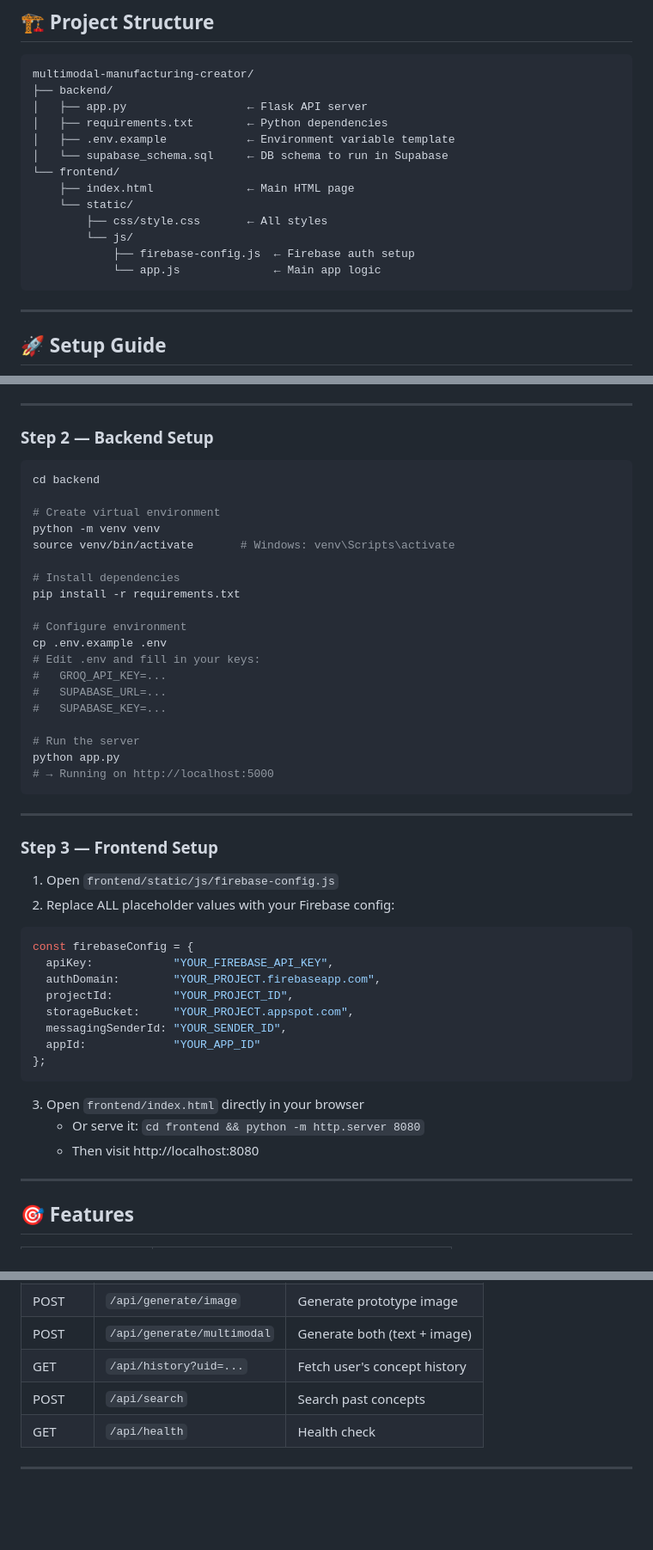
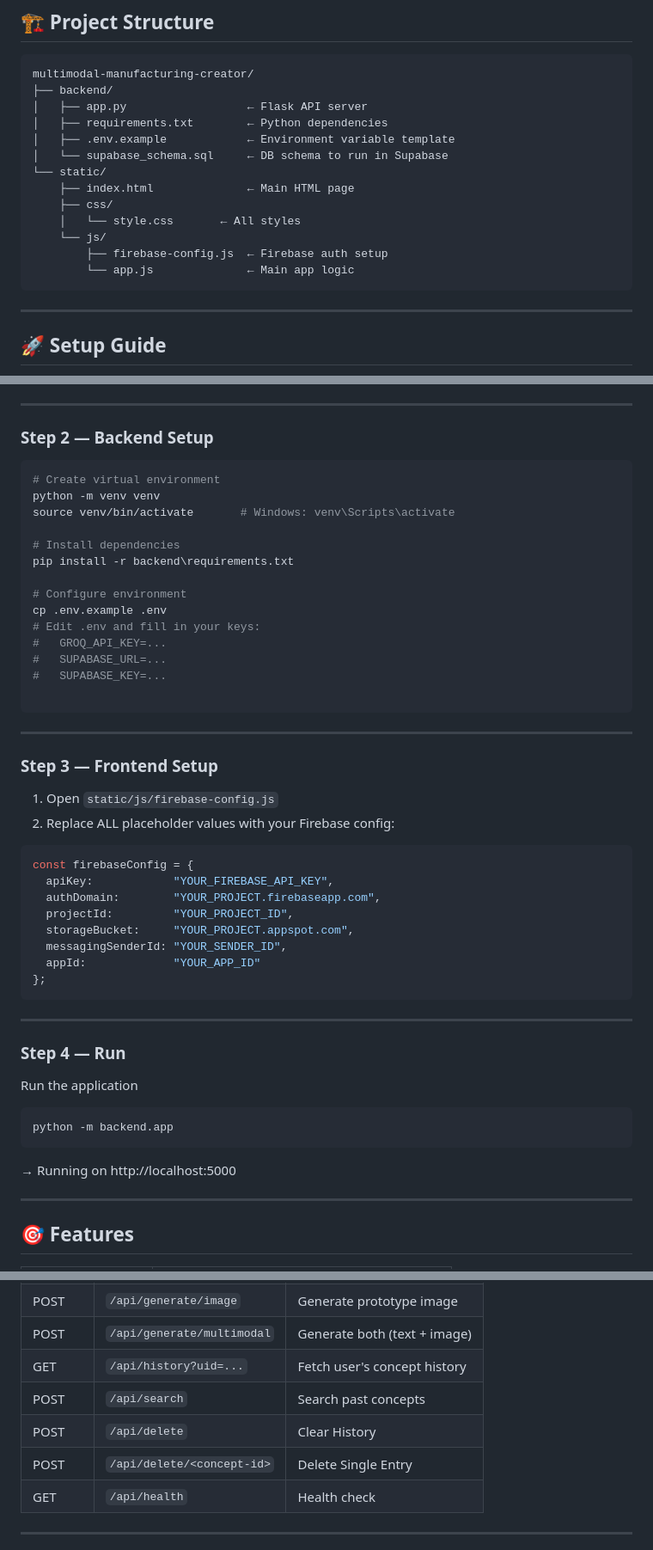
Before and after one commit to pratikpatel8982/GENAI_MFG_PROJECT, a Markdown page: README.md, 3 parts joined by grey strips. Shown at 86% size. Rendered like a GitHub page; blank space fills up the shorter version.

````diff
--- a/README.md
+++ b/README.md
@@ -14,13 +14,13 @@ multimodal-manufacturing-creator/
 │   ├── requirements.txt        ← Python dependencies
 │   ├── .env.example            ← Environment variable template
 │   └── supabase_schema.sql     ← DB schema to run in Supabase
-└── frontend/
+└── static/
     ├── index.html              ← Main HTML page
-    └── static/
-        ├── css/style.css       ← All styles
-        └── js/
-            ├── firebase-config.js  ← Firebase auth setup
-            └── app.js              ← Main app logic
+    ├── css/
+    │   └── style.css       ← All styles
+    └── js/
+        ├── firebase-config.js  ← Firebase auth setup
+        └── app.js              ← Main app logic
 ```
 
 ---
@@ -54,14 +54,12 @@ multimodal-manufacturing-creator/
 ### Step 2 — Backend Setup
 
 ```bash
-cd backend
-
 # Create virtual environment
 python -m venv venv
 source venv/bin/activate       # Windows: venv\Scripts\activate
 
 # Install dependencies
-pip install -r requirements.txt
+pip install -r backend\requirements.txt
 
 # Configure environment
 cp .env.example .env
@@ -70,16 +68,13 @@ cp .env.example .env
 #   SUPABASE_URL=...
 #   SUPABASE_KEY=...
 
-# Run the server
-python app.py
-# → Running on http://localhost:5000
 ```
 
 ---
 
 ### Step 3 — Frontend Setup
 
-1. Open `frontend/static/js/firebase-config.js`
+1. Open `static/js/firebase-config.js`
 2. Replace ALL placeholder values with your Firebase config:
 ```js
 const firebaseConfig = {
@@ -91,9 +86,17 @@ const firebaseConfig = {
   appId:             "YOUR_APP_ID"
 };
 ```
-3. Open `frontend/index.html` directly in your browser
-   - Or serve it: `cd frontend && python -m http.server 8080`
-   - Then visit http://localhost:8080
+
+---
+
+### Step 4 — Run
+
+Run the application
+```bash
+python -m backend.app
+```
+
+ → Running on http://localhost:5000
 
 ---
 
@@ -119,6 +122,8 @@ const firebaseConfig = {
 | POST | `/api/generate/multimodal` | Generate both (text + image) |
 | GET  | `/api/history?uid=...` | Fetch user's concept history |
 | POST | `/api/search` | Search past concepts |
+| POST | `/api/delete` | Clear History |
+| POST | `/api/delete/<concept-id>` | Delete Single Entry |
 | GET  | `/api/health` | Health check |
 
 ---
````
